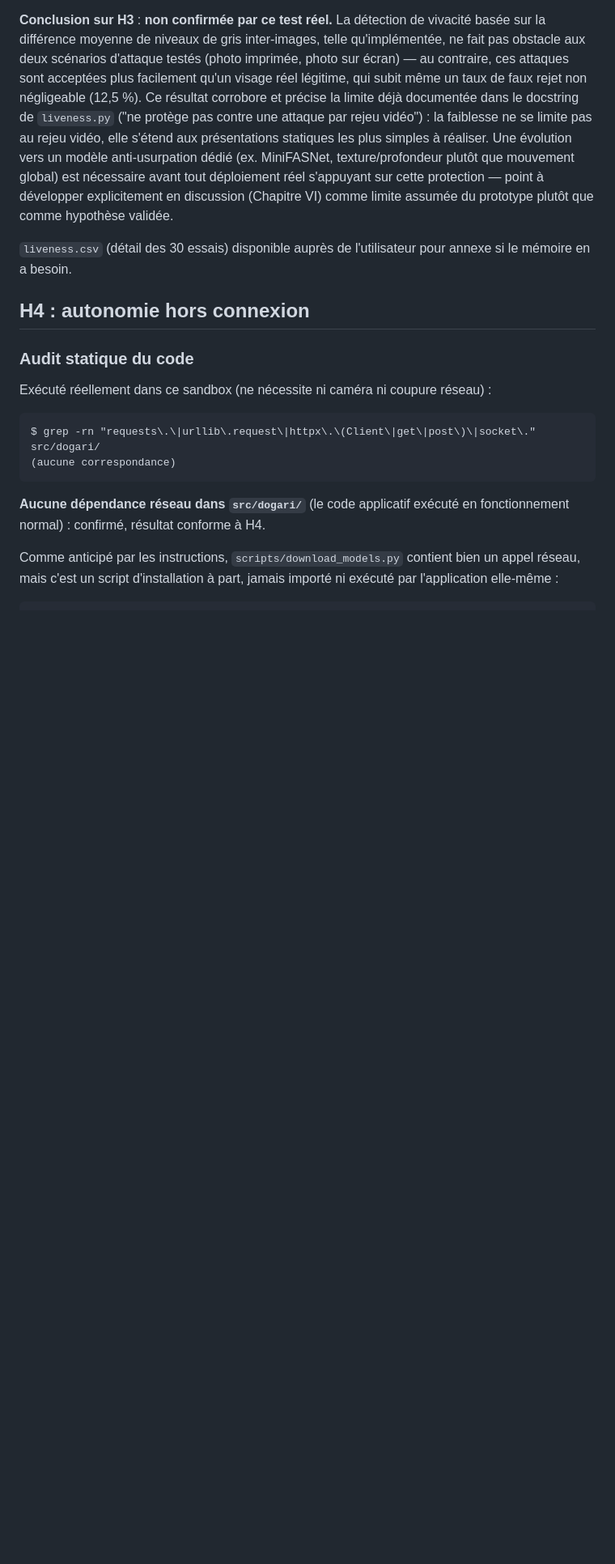
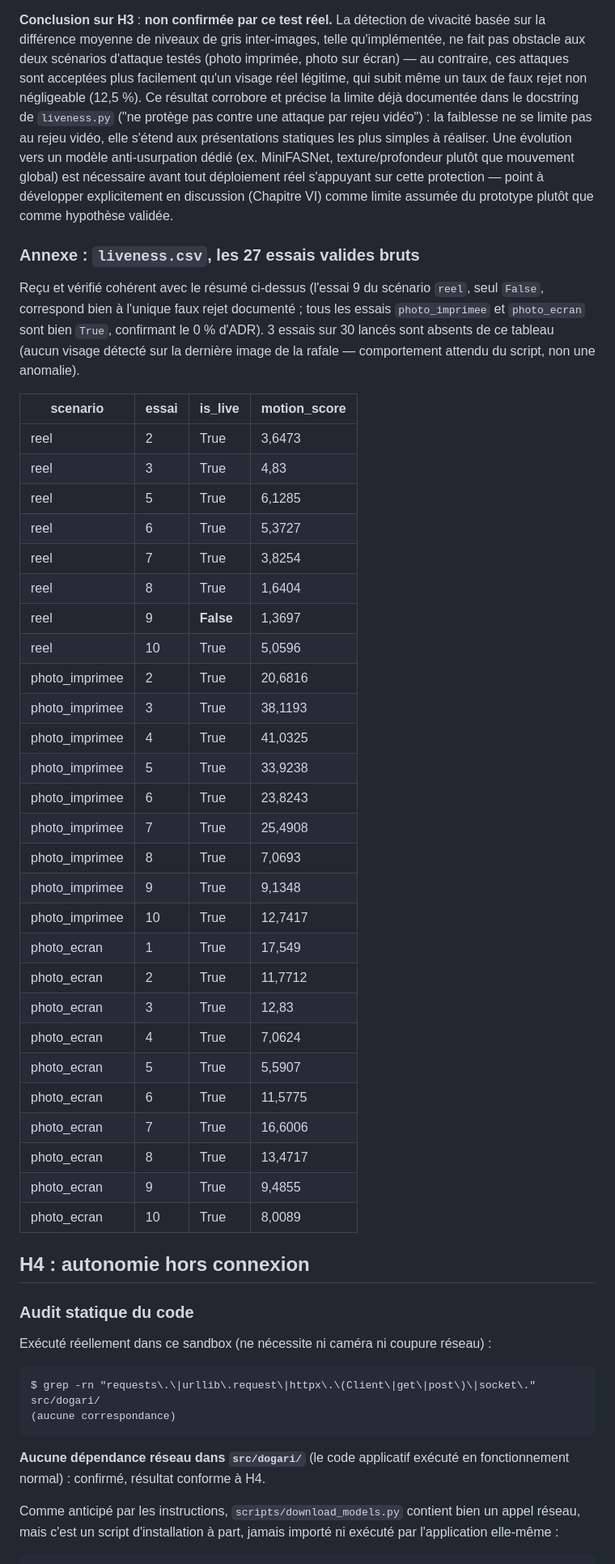
Before and after one commit to Imayeer/Dogari, a Markdown page: RESULTATS_VERIFICATION_DOGARI.md, the part around the change. Shown at 81% size. Drawn GitHub-style; blank space fills up the shorter version.

Commit message:
Intégrer les 27 scores bruts de H3 (liveness.csv) en annexe
liveness.csv reçu de l'utilisateur et vérifié cohérent avec le résumé déjà
documenté (essai 9/reel, seul False, correspond au faux rejet déjà
signalé ; tous les essais photo_imprimee/photo_ecran bien True). Ajoute
le tableau complet en annexe de la section H3, citable directement dans
le mémoire.

Note : le latence.csv reçu en parallèle est le résumé agrégé déjà connu
(3 lignes), pas les 150 mesures individuelles — celles-ci nécessitent le
nouveau flag --raw-csv (ajouté au commit précédent) et un nouveau run,
pas encore effectué.

Co-Authored-By: Claude Sonnet 5 <noreply@anthropic.com>
Claude-Session: https://claude.ai/code/session_01Mi63hnvvbUcHxSajPhjiJv

```diff
--- a/RESULTATS_VERIFICATION_DOGARI.md
+++ b/RESULTATS_VERIFICATION_DOGARI.md
@@ -378,8 +378,44 @@ nécessaire avant tout déploiement réel s'appuyant sur cette protection —
 point à développer explicitement en discussion (Chapitre VI) comme limite
 assumée du prototype plutôt que comme hypothèse validée.
 
-`liveness.csv` (détail des 30 essais) disponible auprès de l'utilisateur
-pour annexe si le mémoire en a besoin.
+### Annexe : `liveness.csv`, les 27 essais valides bruts
+
+Reçu et vérifié cohérent avec le résumé ci-dessus (l'essai 9 du scénario
+`reel`, seul `False`, correspond bien à l'unique faux rejet documenté ;
+tous les essais `photo_imprimee` et `photo_ecran` sont bien `True`,
+confirmant le 0 % d'ADR). 3 essais sur 30 lancés sont absents de ce
+tableau (aucun visage détecté sur la dernière image de la rafale —
+comportement attendu du script, non une anomalie).
+
+| scenario | essai | is_live | motion_score |
+|---|---|---|---|
+| reel | 2 | True | 3,6473 |
+| reel | 3 | True | 4,83 |
+| reel | 5 | True | 6,1285 |
+| reel | 6 | True | 5,3727 |
+| reel | 7 | True | 3,8254 |
+| reel | 8 | True | 1,6404 |
+| reel | 9 | **False** | 1,3697 |
+| reel | 10 | True | 5,0596 |
+| photo_imprimee | 2 | True | 20,6816 |
+| photo_imprimee | 3 | True | 38,1193 |
+| photo_imprimee | 4 | True | 41,0325 |
+| photo_imprimee | 5 | True | 33,9238 |
+| photo_imprimee | 6 | True | 23,8243 |
+| photo_imprimee | 7 | True | 25,4908 |
+| photo_imprimee | 8 | True | 7,0693 |
+| photo_imprimee | 9 | True | 9,1348 |
+| photo_imprimee | 10 | True | 12,7417 |
+| photo_ecran | 1 | True | 17,549 |
+| photo_ecran | 2 | True | 11,7712 |
+| photo_ecran | 3 | True | 12,83 |
+| photo_ecran | 4 | True | 7,0624 |
+| photo_ecran | 5 | True | 5,5907 |
+| photo_ecran | 6 | True | 11,5775 |
+| photo_ecran | 7 | True | 16,6006 |
+| photo_ecran | 8 | True | 13,4717 |
+| photo_ecran | 9 | True | 9,4855 |
+| photo_ecran | 10 | True | 8,0089 |
 
 ## H4 : autonomie hors connexion
 
```
